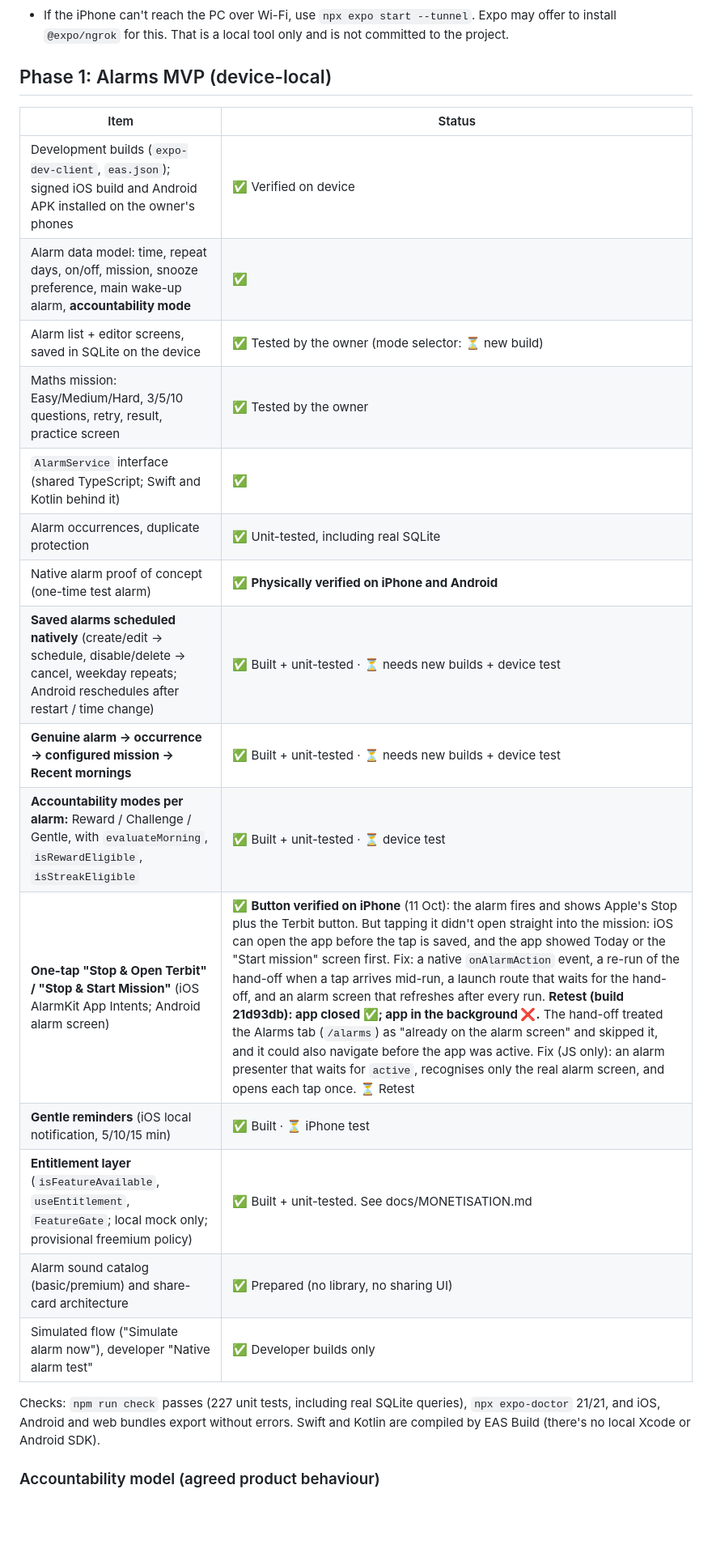
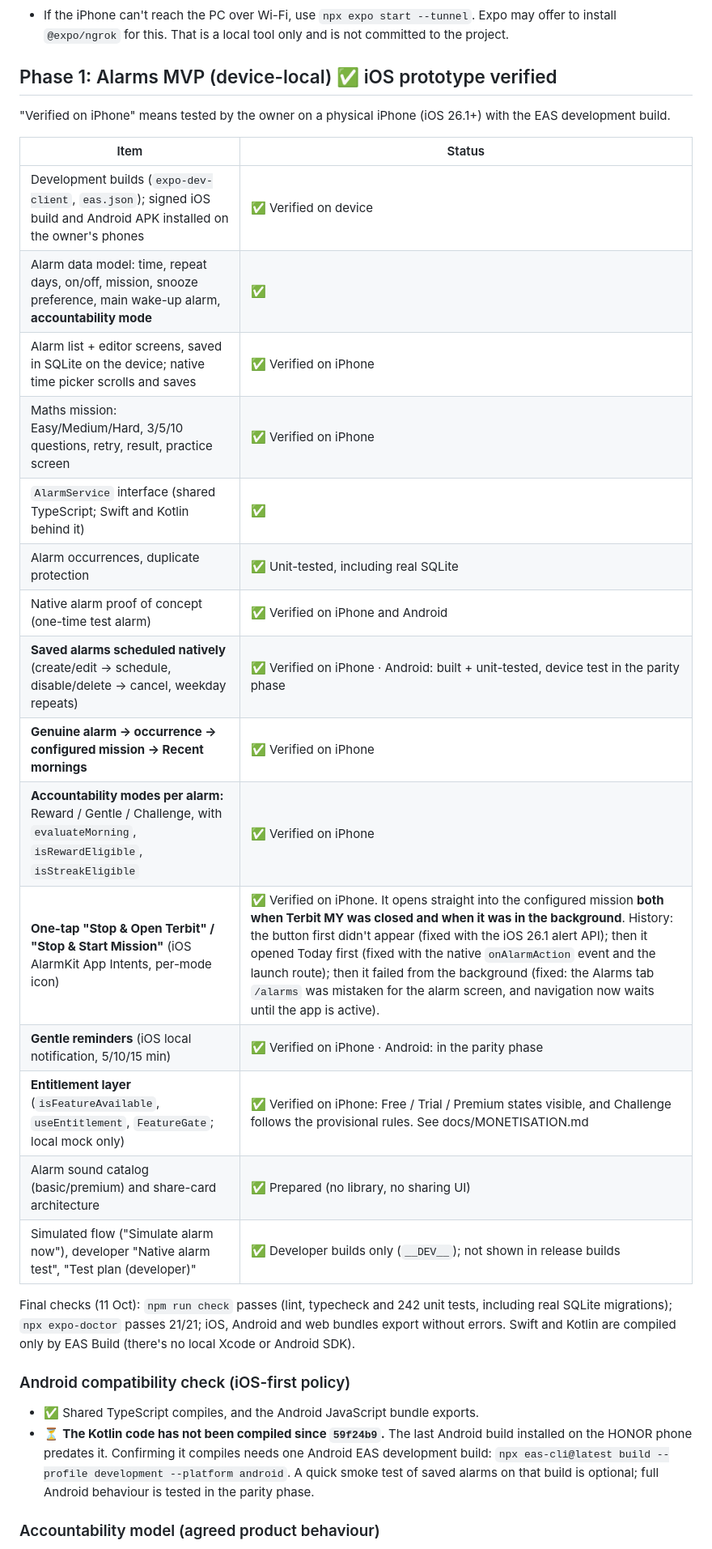
Before and after one commit to arifrhmn3/terbitMY, a Markdown page: PROJECT_STATUS.md, the part around one of its changes. Shown at 81% size. GitHub-like rendering; blank space fills up the shorter version.

```diff
--- a/PROJECT_STATUS.md
+++ b/PROJECT_STATUS.md
@@ -26,27 +26,33 @@ _Last updated: 11 October 2026_
 ### Notes from on-device testing
 - If the iPhone can't reach the PC over Wi-Fi, use `npx expo start --tunnel`. Expo may offer to install `@expo/ngrok` for this. That is a local tool only and is not committed to the project.
 
-## Phase 1: Alarms MVP (device-local)
+## Phase 1: Alarms MVP (device-local) ✅ iOS prototype verified
+
+"Verified on iPhone" means tested by the owner on a physical iPhone (iOS 26.1+) with the EAS development build.
 
 | Item | Status |
 |---|---|
 | Development builds (`expo-dev-client`, `eas.json`); signed iOS build and Android APK installed on the owner's phones | ✅ Verified on device |
 | Alarm data model: time, repeat days, on/off, mission, snooze preference, main wake-up alarm, **accountability mode** | ✅ |
-| Alarm list + editor screens, saved in SQLite on the device | ✅ Tested by the owner (mode selector: ⏳ new build) |
-| Maths mission: Easy/Medium/Hard, 3/5/10 questions, retry, result, practice screen | ✅ Tested by the owner |
+| Alarm list + editor screens, saved in SQLite on the device; native time picker scrolls and saves | ✅ Verified on iPhone |
+| Maths mission: Easy/Medium/Hard, 3/5/10 questions, retry, result, practice screen | ✅ Verified on iPhone |
 | `AlarmService` interface (shared TypeScript; Swift and Kotlin behind it) | ✅ |
 | Alarm occurrences, duplicate protection | ✅ Unit-tested, including real SQLite |
-| Native alarm proof of concept (one-time test alarm) | ✅ **Physically verified on iPhone and Android** |
-| **Saved alarms scheduled natively** (create/edit → schedule, disable/delete → cancel, weekday repeats; Android reschedules after restart / time change) | ✅ Built + unit-tested · ⏳ needs new builds + device test |
-| **Genuine alarm → occurrence → configured mission → Recent mornings** | ✅ Built + unit-tested · ⏳ needs new builds + device test |
-| **Accountability modes per alarm:** Reward / Challenge / Gentle, with `evaluateMorning`, `isRewardEligible`, `isStreakEligible` | ✅ Built + unit-tested · ⏳ device test |
-| **One-tap "Stop & Open Terbit" / "Stop & Start Mission"** (iOS AlarmKit App Intents; Android alarm screen) | ✅ **Button verified on iPhone** (11 Oct): the alarm fires and shows Apple's Stop plus the Terbit button. But tapping it didn't open straight into the mission: iOS can open the app before the tap is saved, and the app showed Today or the "Start mission" screen first. Fix: a native `onAlarmAction` event, a re-run of the hand-off when a tap arrives mid-run, a launch route that waits for the hand-off, and an alarm screen that refreshes after every run. **Retest (build 21d93db): app closed ✅; app in the background ❌.** The hand-off treated the Alarms tab (`/alarms`) as "already on the alarm screen" and skipped it, and it could also navigate before the app was active. Fix (JS only): an alarm presenter that waits for `active`, recognises only the real alarm screen, and opens each tap once. ⏳ Retest |
-| **Gentle reminders** (iOS local notification, 5/10/15 min) | ✅ Built · ⏳ iPhone test |
-| **Entitlement layer** (`isFeatureAvailable`, `useEntitlement`, `FeatureGate`; local mock only; provisional freemium policy) | ✅ Built + unit-tested. See docs/MONETISATION.md |
+| Native alarm proof of concept (one-time test alarm) | ✅ Verified on iPhone and Android |
+| **Saved alarms scheduled natively** (create/edit → schedule, disable/delete → cancel, weekday repeats) | ✅ Verified on iPhone · Android: built + unit-tested, device test in the parity phase |
+| **Genuine alarm → occurrence → configured mission → Recent mornings** | ✅ Verified on iPhone |
+| **Accountability modes per alarm:** Reward / Gentle / Challenge, with `evaluateMorning`, `isRewardEligible`, `isStreakEligible` | ✅ Verified on iPhone |
+| **One-tap "Stop & Open Terbit" / "Stop & Start Mission"** (iOS AlarmKit App Intents, per-mode icon) | ✅ Verified on iPhone. It opens straight into the configured mission **both when Terbit MY was closed and when it was in the background**. History: the button first didn't appear (fixed with the iOS 26.1 alert API); then it opened Today first (fixed with the native `onAlarmAction` event and the launch route); then it failed from the background (fixed: the Alarms tab `/alarms` was mistaken for the alarm screen, and navigation now waits until the app is active). |
+| **Gentle reminders** (iOS local notification, 5/10/15 min) | ✅ Verified on iPhone · Android: in the parity phase |
+| **Entitlement layer** (`isFeatureAvailable`, `useEntitlement`, `FeatureGate`; local mock only) | ✅ Verified on iPhone: Free / Trial / Premium states visible, and Challenge follows the provisional rules. See docs/MONETISATION.md |
 | Alarm sound catalog (basic/premium) and share-card architecture | ✅ Prepared (no library, no sharing UI) |
-| Simulated flow ("Simulate alarm now"), developer "Native alarm test" | ✅ Developer builds only |
+| Simulated flow ("Simulate alarm now"), developer "Native alarm test", "Test plan (developer)" | ✅ Developer builds only (`__DEV__`); not shown in release builds |
 
-Checks: `npm run check` passes (227 unit tests, including real SQLite queries), `npx expo-doctor` 21/21, and iOS, Android and web bundles export without errors. Swift and Kotlin are compiled by EAS Build (there's no local Xcode or Android SDK).
+Final checks (11 Oct): `npm run check` passes (lint, typecheck and 242 unit tests, including real SQLite migrations); `npx expo-doctor` passes 21/21; iOS, Android and web bundles export without errors. Swift and Kotlin are compiled only by EAS Build (there's no local Xcode or Android SDK).
+
+### Android compatibility check (iOS-first policy)
+- ✅ Shared TypeScript compiles, and the Android JavaScript bundle exports.
+- ⏳ **The Kotlin code has not been compiled since `59f24b9`.** The last Android build installed on the HONOR phone predates it. Confirming it compiles needs one Android EAS development build: `npx eas-cli@latest build --profile development --platform android`. A quick smoke test of saved alarms on that build is optional; full Android behaviour is tested in the parity phase.
 
 ### Accountability model (agreed product behaviour)
 
```
Also changed, not shown: other parts of PROJECT_STATUS.md (+23 -20 lines), docs/NATIVE-ALARMS.md (+1 -1 lines), docs/ROADMAP.md (+1 -1 lines).
